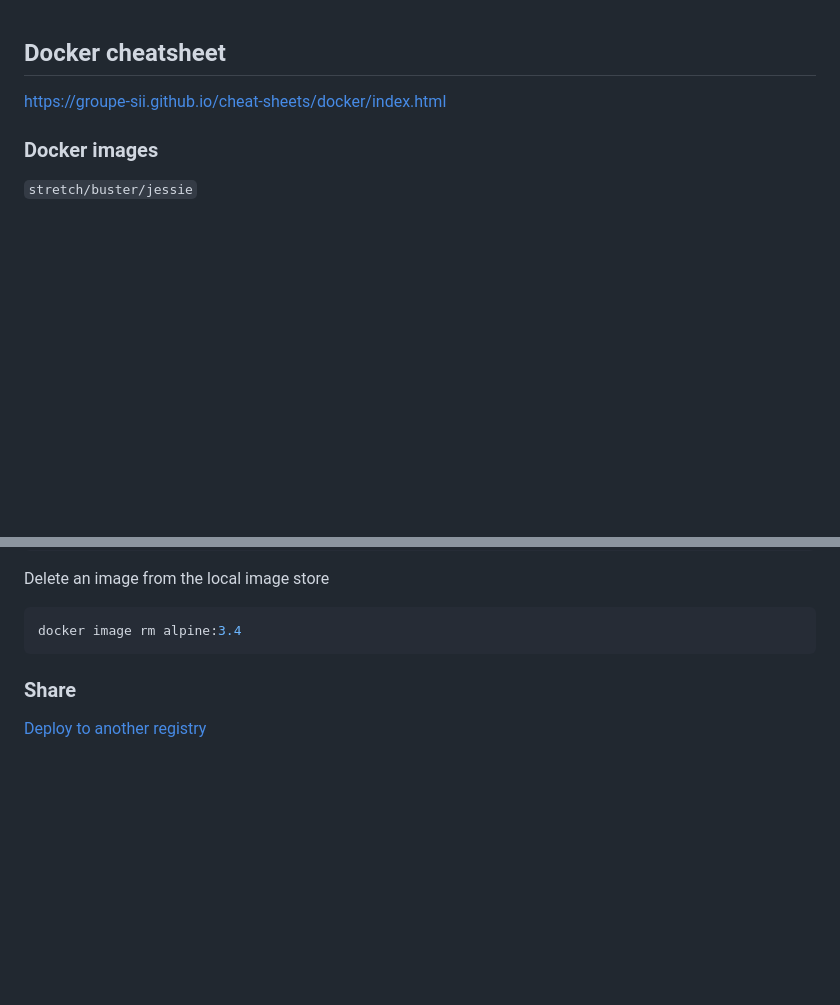
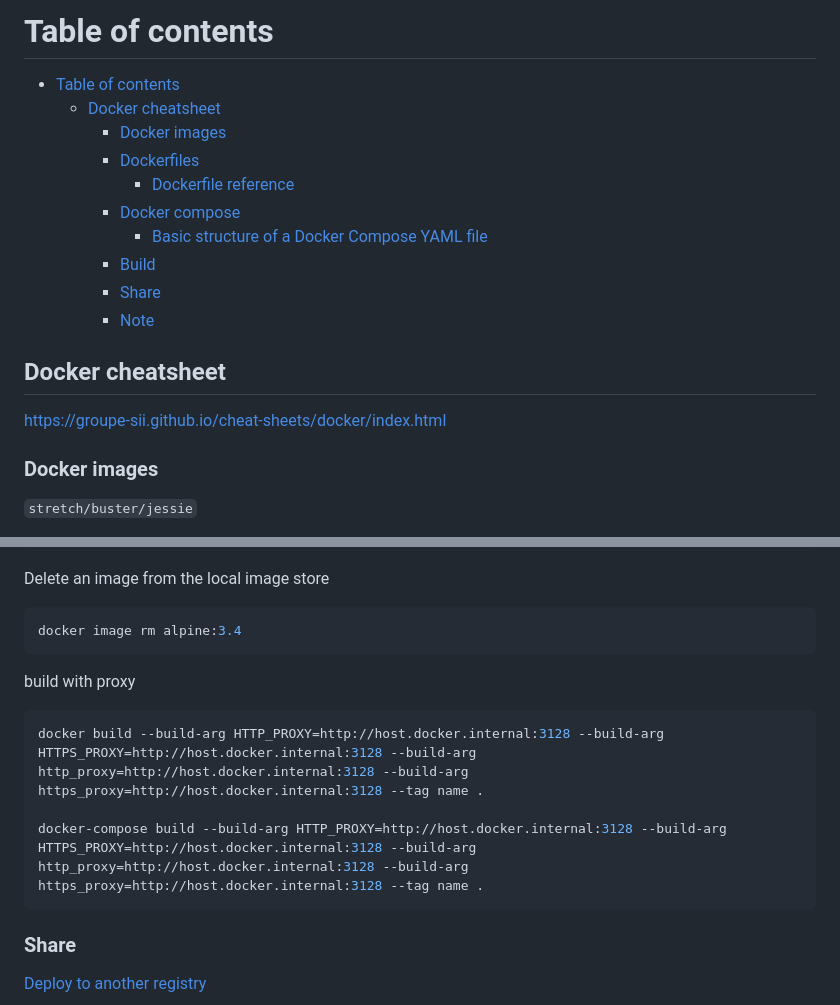
Before and after one commit to maple24/Notes, a Markdown page: Docker/readme.md, 2 parts joined by grey strips. GitHub-like rendering; blank space fills up the shorter version.

````diff
--- a/Docker/readme.md
+++ b/Docker/readme.md
@@ -1,3 +1,15 @@
+# Table of contents
+- [Table of contents](#table-of-contents)
+  - [Docker cheatsheet](#docker-cheatsheet)
+    - [Docker images](#docker-images)
+    - [Dockerfiles](#dockerfiles)
+      - [Dockerfile reference](#dockerfile-reference)
+    - [Docker compose](#docker-compose)
+      - [Basic structure of a Docker Compose YAML file](#basic-structure-of-a-docker-compose-yaml-file)
+    - [Build](#build)
+    - [Share](#share)
+    - [Note](#note)
+
 ## Docker cheatsheet
 
 https://groupe-sii.github.io/cheat-sheets/docker/index.html
@@ -120,6 +132,13 @@ Delete an image from the local image store
 ```sh
 docker image rm alpine:3.4
 ```
+build with proxy
+
+```sh
+docker build --build-arg HTTP_PROXY=http://host.docker.internal:3128 --build-arg HTTPS_PROXY=http://host.docker.internal:3128 --build-arg http_proxy=http://host.docker.internal:3128 --build-arg https_proxy=http://host.docker.internal:3128 --tag name .
+
+docker-compose build --build-arg HTTP_PROXY=http://host.docker.internal:3128 --build-arg HTTPS_PROXY=http://host.docker.internal:3128 --build-arg http_proxy=http://host.docker.internal:3128 --build-arg https_proxy=http://host.docker.internal:3128 --tag name .
+```
 
 ### Share
 
````
Also changed, not shown: LessonLearnt/README.md (renamed from LessonLearned/readme.md, +11 -0 lines), Django/assets/how-ldap-works.png (added), LessonLearnt/assets/template.png (added), 2 other files.
